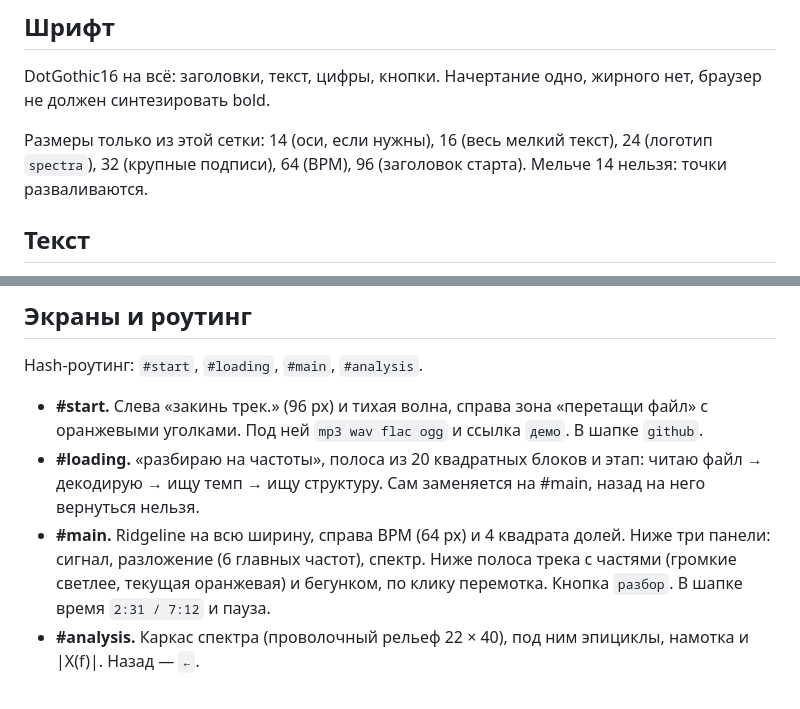
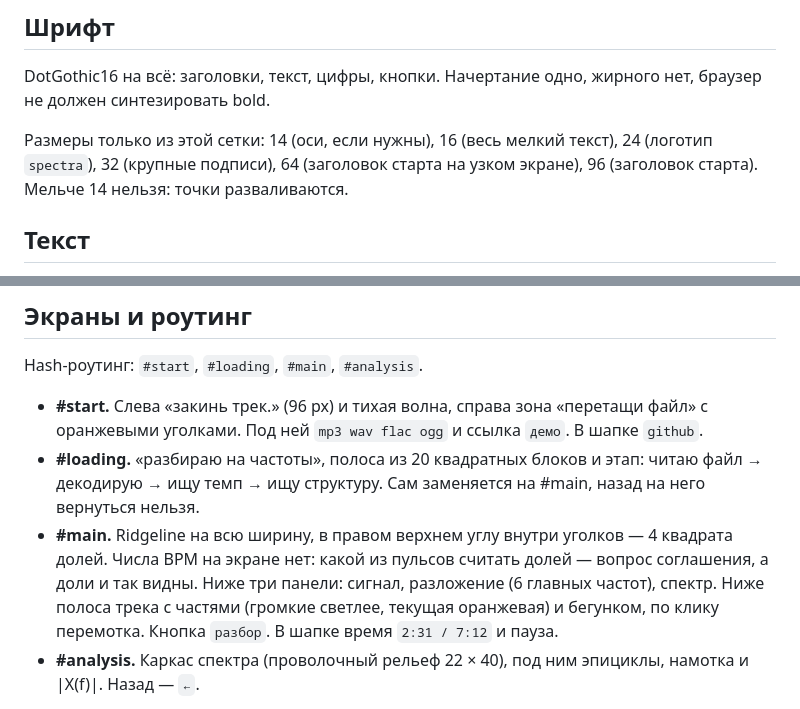
Before and after one commit to scanerist/spectra, a Markdown page: docs/DESIGN.md, 2 parts joined by grey strips. GitHub-like rendering.

Commit message:
docs(design): show the beat squares without a bpm number
Co-Authored-By: Claude Opus 5.5 <noreply@anthropic.com>
Claude-Session: https://claude.ai/code/session_01EqRJHUjUDRfDT7y8Yoiyfe

```diff
--- a/docs/DESIGN.md
+++ b/docs/DESIGN.md
@@ -20,7 +20,7 @@
 
 DotGothic16 на всё: заголовки, текст, цифры, кнопки. Начертание одно, жирного нет, браузер не должен синтезировать bold.
 
-Размеры только из этой сетки: 14 (оси, если нужны), 16 (весь мелкий текст), 24 (логотип `spectra`), 32 (крупные подписи), 64 (BPM), 96 (заголовок старта). Мельче 14 нельзя: точки разваливаются.
+Размеры только из этой сетки: 14 (оси, если нужны), 16 (весь мелкий текст), 24 (логотип `spectra`), 32 (крупные подписи), 64 (заголовок старта на узком экране), 96 (заголовок старта). Мельче 14 нельзя: точки разваливаются.
 
 ## Текст
 
@@ -40,7 +40,7 @@ Hash-роутинг: `#start`, `#loading`, `#main`, `#analysis`.
 
 - **#start.** Слева «закинь трек.» (96 px) и тихая волна, справа зона «перетащи файл» с оранжевыми уголками. Под ней `mp3 wav flac ogg` и ссылка `демо`. В шапке `github`.
 - **#loading.** «разбираю на частоты», полоса из 20 квадратных блоков и этап: читаю файл → декодирую → ищу темп → ищу структуру. Сам заменяется на #main, назад на него вернуться нельзя.
-- **#main.** Ridgeline на всю ширину, справа BPM (64 px) и 4 квадрата долей. Ниже три панели: сигнал, разложение (6 главных частот), спектр. Ниже полоса трека с частями (громкие светлее, текущая оранжевая) и бегунком, по клику перемотка. Кнопка `разбор`. В шапке время `2:31 / 7:12` и пауза.
+- **#main.** Ridgeline на всю ширину, в правом верхнем углу внутри уголков — 4 квадрата долей. Числа BPM на экране нет: какой из пульсов считать долей — вопрос соглашения, а доли и так видны. Ниже три панели: сигнал, разложение (6 главных частот), спектр. Ниже полоса трека с частями (громкие светлее, текущая оранжевая) и бегунком, по клику перемотка. Кнопка `разбор`. В шапке время `2:31 / 7:12` и пауза.
 - **#analysis.** Каркас спектра (проволочный рельеф 22 × 40), под ним эпициклы, намотка и |X(f)|. Назад — `←`.
 
 Охрана маршрутов: без загруженного трека #main и #analysis ведут на #start. Неизвестный маршрут ведёт на #start.
```
